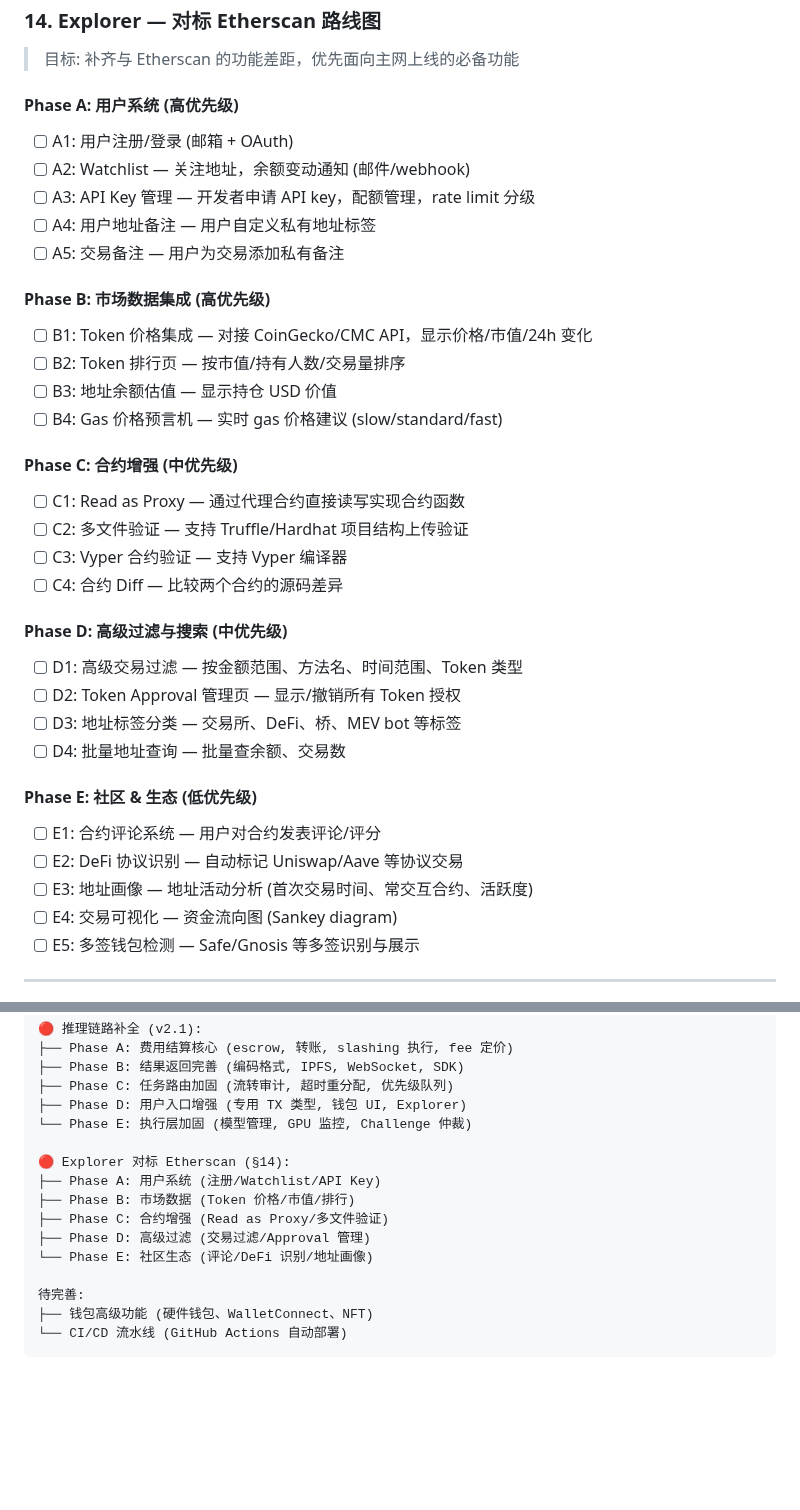
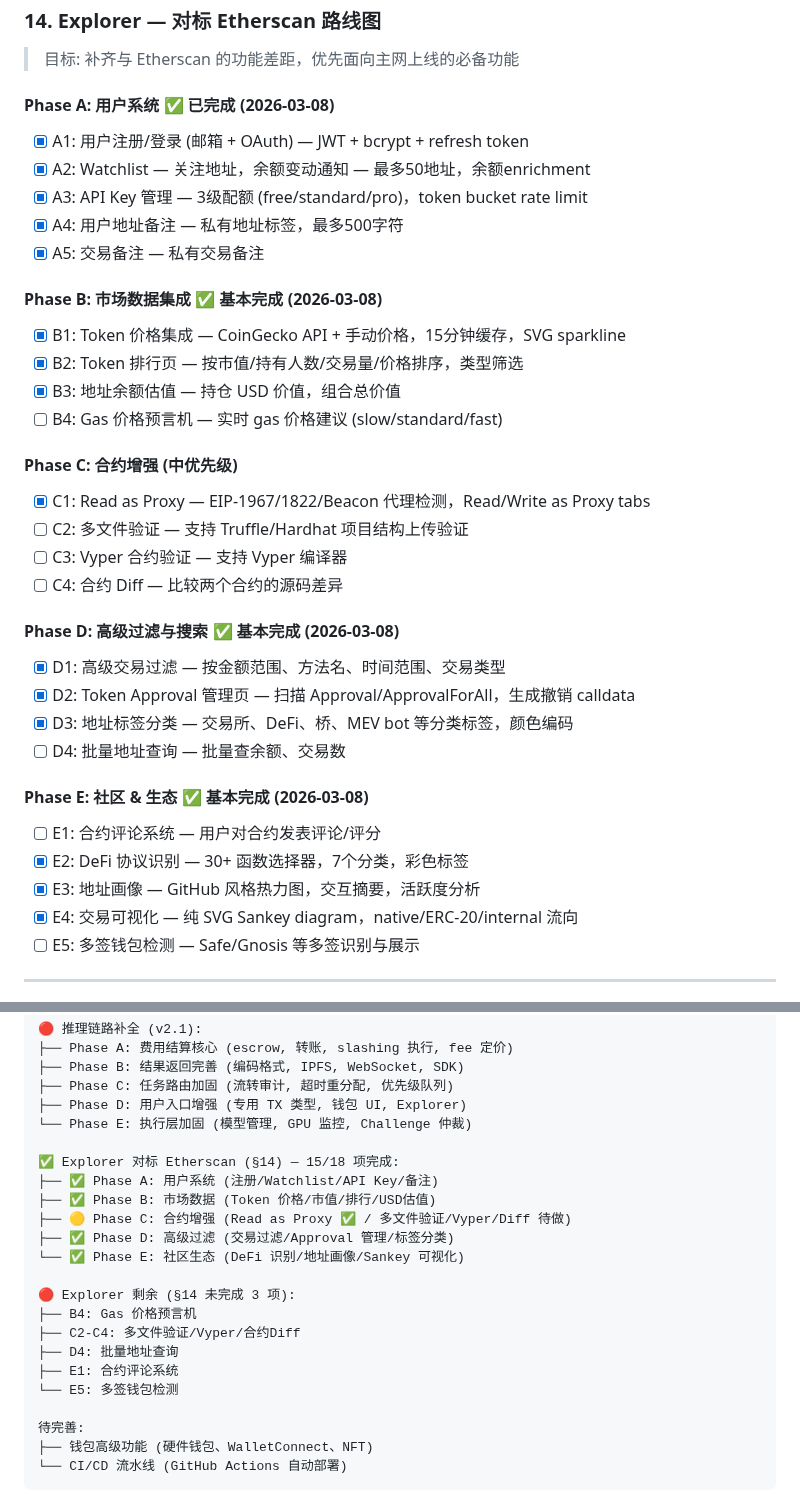
Before and after one commit to qfc-network/qfc-design, a Markdown page: 09-TODO-ROADMAP.md, 2 parts joined by grey strips. Drawn GitHub-style; blank space fills up the shorter version.

Commit message:
docs: update §14 roadmap — mark 15/18 Etherscan parity items complete
Phase A-E mostly done. Remaining: gas oracle, multi-file/Vyper verify,
contract diff, batch query, comments, multisig detection.

Co-Authored-By: Claude Opus 4.6 <noreply@anthropic.com>

```diff
--- a/09-TODO-ROADMAP.md
+++ b/09-TODO-ROADMAP.md
@@ -841,41 +841,41 @@
 
 > 目标: 补齐与 Etherscan 的功能差距，优先面向主网上线的必备功能
 
-#### Phase A: 用户系统 (高优先级)
+#### Phase A: 用户系统 ✅ 已完成 (2026-03-08)
 
-- [ ] A1: 用户注册/登录 (邮箱 + OAuth)
-- [ ] A2: Watchlist — 关注地址，余额变动通知 (邮件/webhook)
-- [ ] A3: API Key 管理 — 开发者申请 API key，配额管理，rate limit 分级
-- [ ] A4: 用户地址备注 — 用户自定义私有地址标签
-- [ ] A5: 交易备注 — 用户为交易添加私有备注
+- [x] A1: 用户注册/登录 (邮箱 + OAuth) — JWT + bcrypt + refresh token
+- [x] A2: Watchlist — 关注地址，余额变动通知 — 最多50地址，余额enrichment
+- [x] A3: API Key 管理 — 3级配额 (free/standard/pro)，token bucket rate limit
+- [x] A4: 用户地址备注 — 私有地址标签，最多500字符
+- [x] A5: 交易备注 — 私有交易备注
 
-#### Phase B: 市场数据集成 (高优先级)
+#### Phase B: 市场数据集成 ✅ 基本完成 (2026-03-08)
 
-- [ ] B1: Token 价格集成 — 对接 CoinGecko/CMC API，显示价格/市值/24h 变化
-- [ ] B2: Token 排行页 — 按市值/持有人数/交易量排序
-- [ ] B3: 地址余额估值 — 显示持仓 USD 价值
+- [x] B1: Token 价格集成 — CoinGecko API + 手动价格，15分钟缓存，SVG sparkline
+- [x] B2: Token 排行页 — 按市值/持有人数/交易量/价格排序，类型筛选
+- [x] B3: 地址余额估值 — 持仓 USD 价值，组合总价值
 - [ ] B4: Gas 价格预言机 — 实时 gas 价格建议 (slow/standard/fast)
 
 #### Phase C: 合约增强 (中优先级)
 
-- [ ] C1: Read as Proxy — 通过代理合约直接读写实现合约函数
+- [x] C1: Read as Proxy — EIP-1967/1822/Beacon 代理检测，Read/Write as Proxy tabs
 - [ ] C2: 多文件验证 — 支持 Truffle/Hardhat 项目结构上传验证
 - [ ] C3: Vyper 合约验证 — 支持 Vyper 编译器
 - [ ] C4: 合约 Diff — 比较两个合约的源码差异
 
-#### Phase D: 高级过滤与搜索 (中优先级)
+#### Phase D: 高级过滤与搜索 ✅ 基本完成 (2026-03-08)
 
-- [ ] D1: 高级交易过滤 — 按金额范围、方法名、时间范围、Token 类型
-- [ ] D2: Token Approval 管理页 — 显示/撤销所有 Token 授权
-- [ ] D3: 地址标签分类 — 交易所、DeFi、桥、MEV bot 等标签
+- [x] D1: 高级交易过滤 — 按金额范围、方法名、时间范围、交易类型
+- [x] D2: Token Approval 管理页 — 扫描 Approval/ApprovalForAll，生成撤销 calldata
+- [x] D3: 地址标签分类 — 交易所、DeFi、桥、MEV bot 等分类标签，颜色编码
 - [ ] D4: 批量地址查询 — 批量查余额、交易数
 
-#### Phase E: 社区 & 生态 (低优先级)
+#### Phase E: 社区 & 生态 ✅ 基本完成 (2026-03-08)
 
 - [ ] E1: 合约评论系统 — 用户对合约发表评论/评分
-- [ ] E2: DeFi 协议识别 — 自动标记 Uniswap/Aave 等协议交易
-- [ ] E3: 地址画像 — 地址活动分析 (首次交易时间、常交互合约、活跃度)
-- [ ] E4: 交易可视化 — 资金流向图 (Sankey diagram)
+- [x] E2: DeFi 协议识别 — 30+ 函数选择器，7个分类，彩色标签
+- [x] E3: 地址画像 — GitHub 风格热力图，交互摘要，活跃度分析
+- [x] E4: 交易可视化 — 纯 SVG Sankey diagram，native/ERC-20/internal 流向
 - [ ] E5: 多签钱包检测 — Safe/Gnosis 等多签识别与展示
 
 ---
@@ -915,12 +915,19 @@ v2.0 AI 计算网络 (✅ 全部完成):
 ├── Phase D: 用户入口增强 (专用 TX 类型, 钱包 UI, Explorer)
 └── Phase E: 执行层加固 (模型管理, GPU 监控, Challenge 仲裁)
 
-🔴 Explorer 对标 Etherscan (§14):
-├── Phase A: 用户系统 (注册/Watchlist/API Key)
-├── Phase B: 市场数据 (Token 价格/市值/排行)
-├── Phase C: 合约增强 (Read as Proxy/多文件验证)
-├── Phase D: 高级过滤 (交易过滤/Approval 管理)
-└── Phase E: 社区生态 (评论/DeFi 识别/地址画像)
+✅ Explorer 对标 Etherscan (§14) — 15/18 项完成:
+├── ✅ Phase A: 用户系统 (注册/Watchlist/API Key/备注)
+├── ✅ Phase B: 市场数据 (Token 价格/市值/排行/USD估值)
+├── 🟡 Phase C: 合约增强 (Read as Proxy ✅ / 多文件验证/Vyper/Diff 待做)
+├── ✅ Phase D: 高级过滤 (交易过滤/Approval 管理/标签分类)
+└── ✅ Phase E: 社区生态 (DeFi 识别/地址画像/Sankey 可视化)
+
+🔴 Explorer 剩余 (§14 未完成 3 项):
+├── B4: Gas 价格预言机
+├── C2-C4: 多文件验证/Vyper/合约Diff
+├── D4: 批量地址查询
+├── E1: 合约评论系统
+└── E5: 多签钱包检测
 
 待完善:
 ├── 钱包高级功能 (硬件钱包、WalletConnect、NFT)
```
